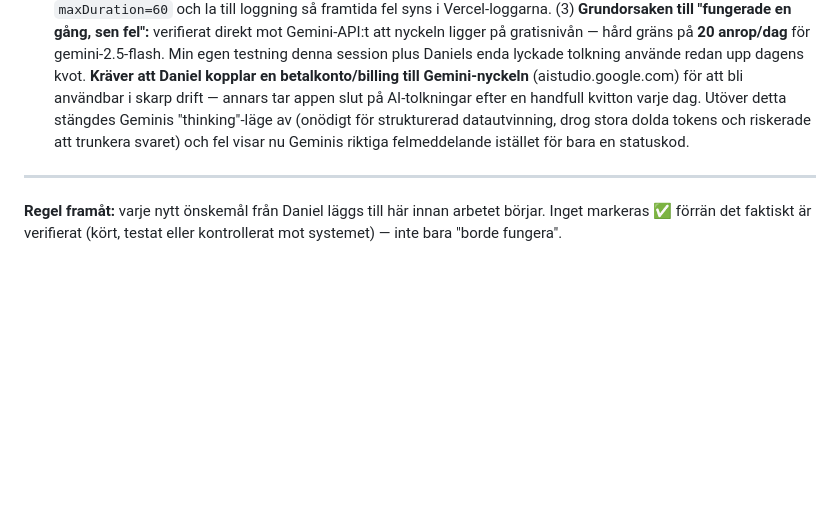
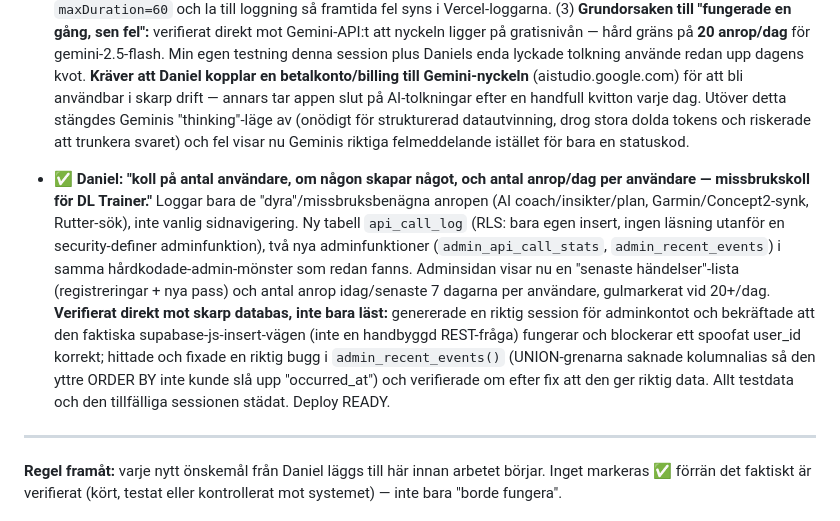
Before and after one commit to daniel83larsson-alt/Dashboard, a Markdown page: STATUS.md, the part around the change. Drawn GitHub-style; blank space fills up the shorter version.

Commit message:
STATUS.md: logga admin-anropsräkning + händelseflöde för DL Trainer

```diff
--- a/STATUS.md
+++ b/STATUS.md
@@ -66,6 +66,8 @@ Status: ✅ Klart · 🔄 Pågår · ⏳ Ej påbörjad · 🧊 Pausad/väntar p
   **Gemini-nyckel satt** (Daniel gav en ny nyckel, testad direkt mot Gemini-API:t innan den sattes) — ny deploy READY med kvittotolkning aktiverad.
   **Tre buggar hittade och fixade av Daniels egen testning, alla verifierade direkt mot skarp Gemini/lokal build innan push:** (1) beloppfältet i AI-tolkningsformuläret på Kvitton-sidan gick inte att tömma från "0" — kontrollerad input som återställde sig själv, fixat genom att lagra som sträng under redigering. (2) En riktig kvittobild (2 MB) tar 20–30 sekunder att tolka, men routen saknade `maxDuration` — Vercel dödade sannolikt funktionen innan Gemini svarade, gav ett tomt 502. Satte `maxDuration=60` och la till loggning så framtida fel syns i Vercel-loggarna. (3) **Grundorsaken till "fungerade en gång, sen fel":** verifierat direkt mot Gemini-API:t att nyckeln ligger på gratisnivån — hård gräns på **20 anrop/dag** för gemini-2.5-flash. Min egen testning denna session plus Daniels enda lyckade tolkning använde redan upp dagens kvot. **Kräver att Daniel kopplar en betalkonto/billing till Gemini-nyckeln** (aistudio.google.com) för att bli användbar i skarp drift — annars tar appen slut på AI-tolkningar efter en handfull kvitton varje dag. Utöver detta stängdes Geminis "thinking"-läge av (onödigt för strukturerad datautvinning, drog stora dolda tokens och riskerade att trunkera svaret) och fel visar nu Geminis riktiga felmeddelande istället för bara en statuskod.
 
+- ✅ **Daniel: "koll på antal användare, om någon skapar något, och antal anrop/dag per användare — missbrukskoll för DL Trainer."** Loggar bara de "dyra"/missbruksbenägna anropen (AI coach/insikter/plan, Garmin/Concept2-synk, Rutter-sök), inte vanlig sidnavigering. Ny tabell `api_call_log` (RLS: bara egen insert, ingen läsning utanför en security-definer adminfunktion), två nya adminfunktioner (`admin_api_call_stats`, `admin_recent_events`) i samma hårdkodade-admin-mönster som redan fanns. Adminsidan visar nu en "senaste händelser"-lista (registreringar + nya pass) och antal anrop idag/senaste 7 dagarna per användare, gulmarkerat vid 20+/dag. **Verifierat direkt mot skarp databas, inte bara läst:** genererade en riktig session för adminkontot och bekräftade att den faktiska supabase-js-insert-vägen (inte en handbyggd REST-fråga) fungerar och blockerar ett spoofat user_id korrekt; hittade och fixade en riktig bugg i `admin_recent_events()` (UNION-grenarna saknade kolumnalias så den yttre ORDER BY inte kunde slå upp "occurred_at") och verifierade om efter fix att den ger riktig data. Allt testdata och den tillfälliga sessionen städat. Deploy READY.
+
 ---
 
 **Regel framåt:** varje nytt önskemål från Daniel läggs till här innan arbetet börjar. Inget markeras ✅ förrän det faktiskt är verifierat (kört, testat eller kontrollerat mot systemet) — inte bara "borde fungera".
```
